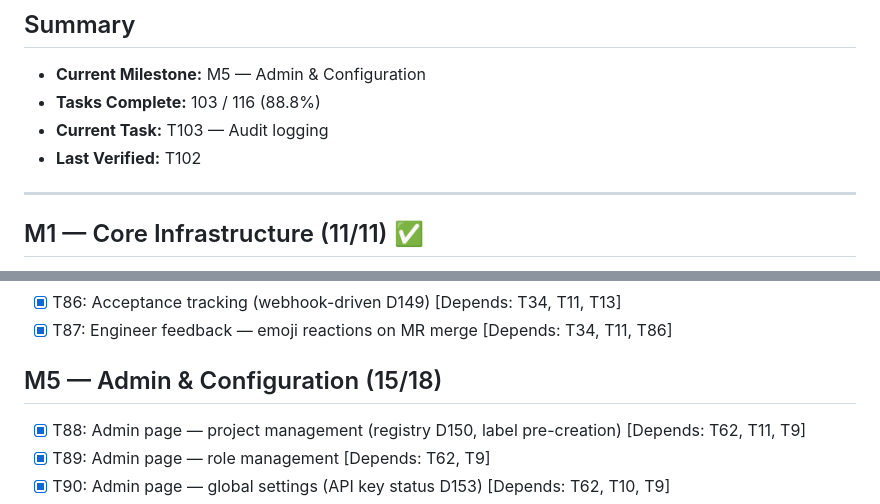
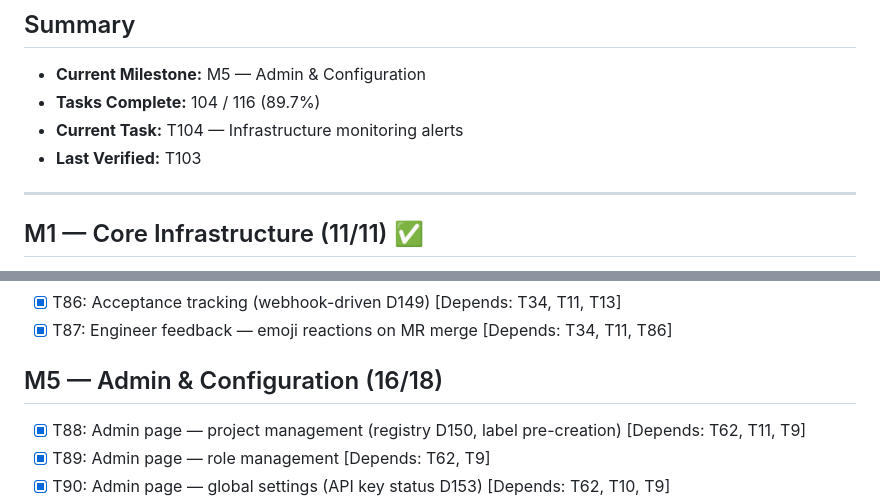
Before and after one commit to bepsvpt/vunnix, a Markdown page: progress.md, 2 parts joined by grey strips. Drawn GitHub-style.

Commit message:
T103: Complete audit logging — mark task done
Co-Authored-By: Claude Opus 4.6 <noreply@anthropic.com>

```diff
--- a/progress.md
+++ b/progress.md
@@ -3,9 +3,9 @@
 ## Summary
 
 - **Current Milestone:** M5 — Admin & Configuration
-- **Tasks Complete:** 103 / 116 (88.8%)
-- **Current Task:** T103 — Audit logging
-- **Last Verified:** T102
+- **Tasks Complete:** 104 / 116 (89.7%)
+- **Current Task:** T104 — Infrastructure monitoring alerts
+- **Last Verified:** T103
 
 ---
 
@@ -137,7 +137,7 @@
 - [x] T86: Acceptance tracking (webhook-driven D149) [Depends: T34, T11, T13]
 - [x] T87: Engineer feedback — emoji reactions on MR merge [Depends: T34, T11, T86]
 
-## M5 — Admin & Configuration (15/18)
+## M5 — Admin & Configuration (16/18)
 
 - [x] T88: Admin page — project management (registry D150, label pre-creation) [Depends: T62, T11, T9]
 - [x] T89: Admin page — role management [Depends: T62, T9]
```
Also changed, not shown: other parts of progress.md (+2 -2 lines).
